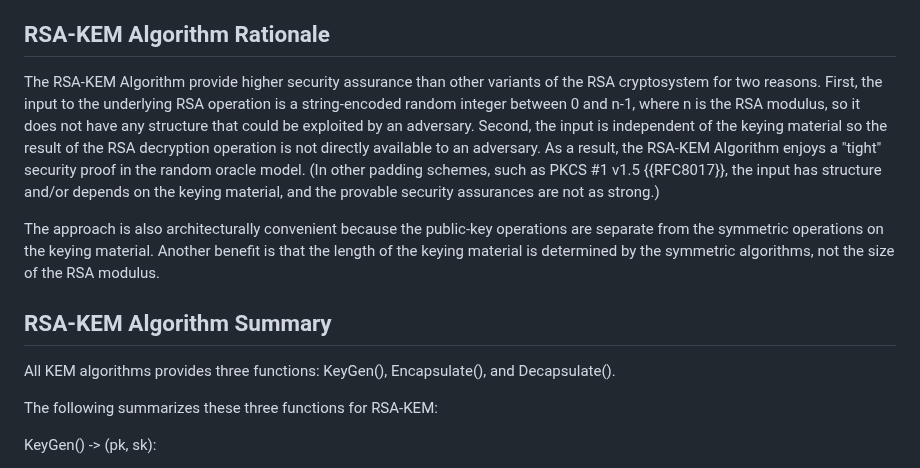
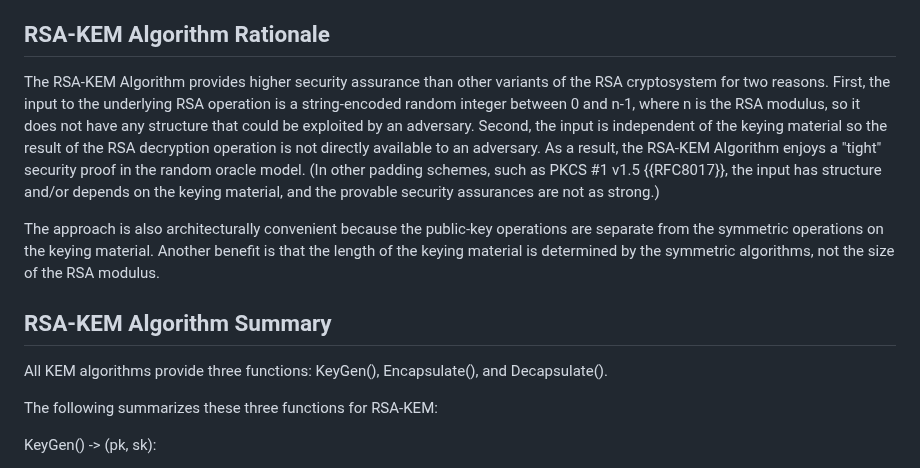
Before and after one commit to lamps-wg/rfc5990bis, a Markdown page: draft-ietf-lamps-rfc5990bis.md, the part around the change. Rendered like a GitHub page.

```diff
--- a/draft-ietf-lamps-rfc5990bis.md
+++ b/draft-ietf-lamps-rfc5990bis.md
@@ -176,7 +176,7 @@ Appendix A of this document; ASN.1 syntax is given in Appendix B.
 
 ## RSA-KEM Algorithm Rationale
 
-The RSA-KEM Algorithm provide higher security assurance than other
+The RSA-KEM Algorithm provides higher security assurance than other
 variants of the RSA cryptosystem for two reasons.  First, the input to the
 underlying RSA operation is a string-encoded random integer between 0 and n-1,
 where n is the RSA modulus, so it does not have any structure that could be
@@ -195,7 +195,7 @@ is determined by the symmetric algorithms, not the size of the RSA modulus.
 
 ## RSA-KEM Algorithm Summary
 
-All KEM algorithms provides three functions: KeyGen(), Encapsulate(),
+All KEM algorithms provide three functions: KeyGen(), Encapsulate(),
 and Decapsulate().
 
 The following summarizes these three functions for RSA-KEM:
```
